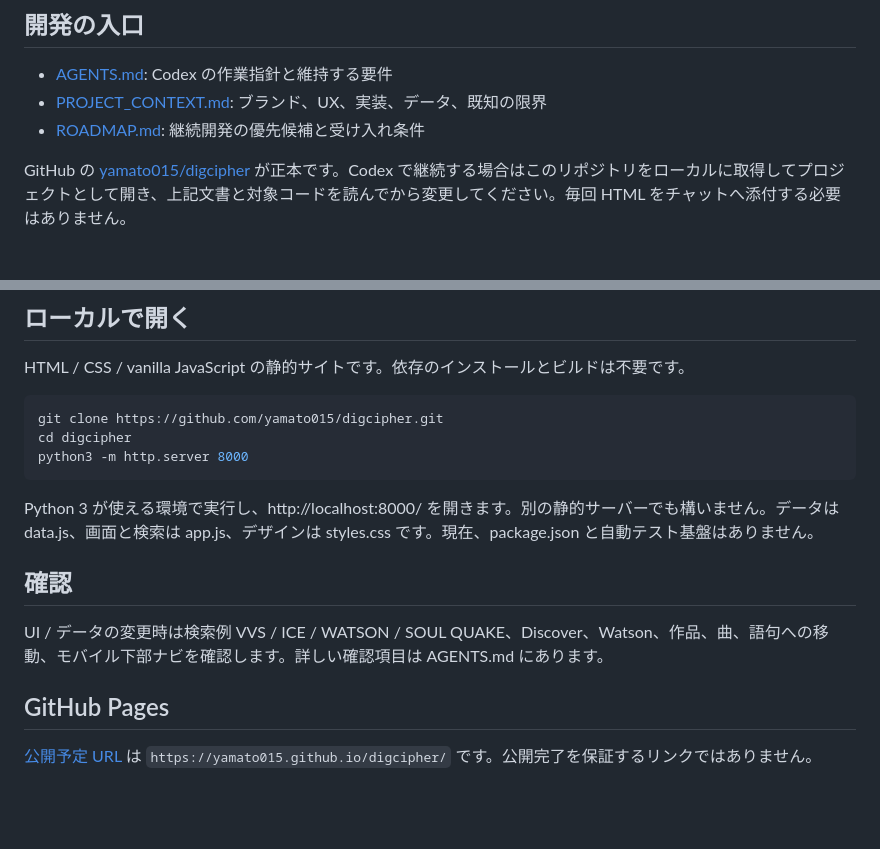
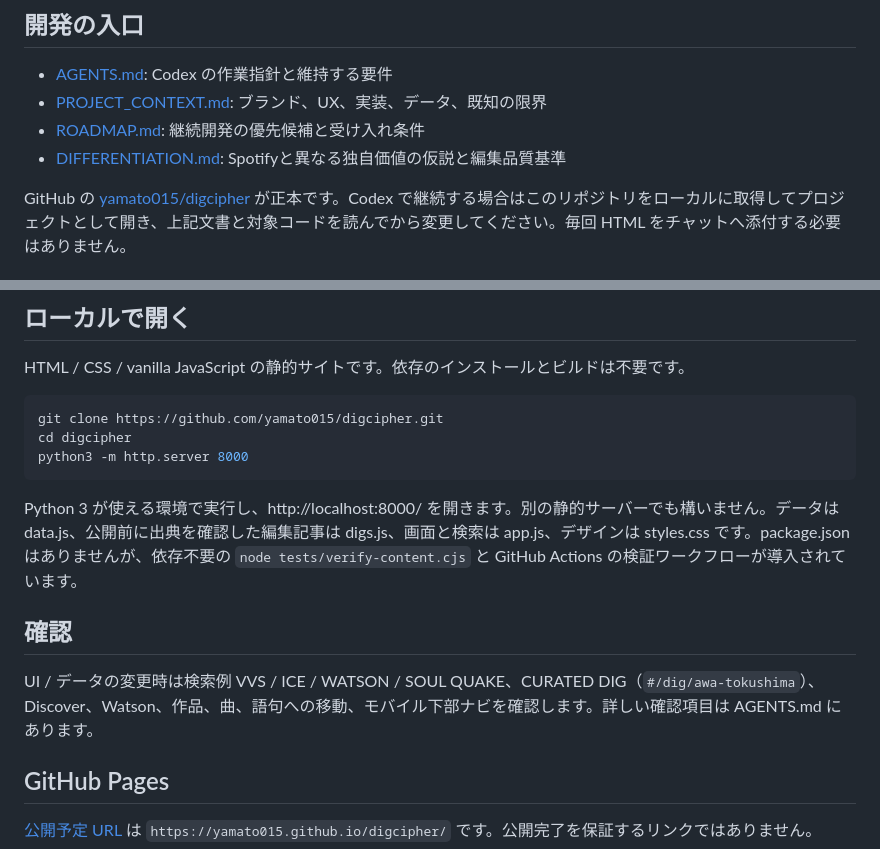
Before and after one commit to yamato015/digcipher, a Markdown page: README.md, 2 parts joined by grey strips. GitHub-like rendering; blank space fills up the shorter version.

Commit message:
Align Codex handoff with evidence-led DIG strategy

````diff
--- a/README.md
+++ b/README.md
@@ -6,6 +6,7 @@ WAXETCH が展開する PROJECT 001。日本語 HIPHOP の言葉・曲・人物
 - [AGENTS.md](AGENTS.md): Codex の作業指針と維持する要件
 - [PROJECT_CONTEXT.md](PROJECT_CONTEXT.md): ブランド、UX、実装、データ、既知の限界
 - [ROADMAP.md](ROADMAP.md): 継続開発の優先候補と受け入れ条件
+- [DIFFERENTIATION.md](DIFFERENTIATION.md): Spotifyと異なる独自価値の仮説と編集品質基準
 
 GitHub の [yamato015/digcipher](https://github.com/yamato015/digcipher) が正本です。Codex で継続する場合はこのリポジトリをローカルに取得してプロジェクトとして開き、上記文書と対象コードを読んでから変更してください。毎回 HTML をチャットへ添付する必要はありません。
 
@@ -25,10 +26,10 @@ cd digcipher
 python3 -m http.server 8000
 ```
 
-Python 3 が使える環境で実行し、http://localhost:8000/ を開きます。別の静的サーバーでも構いません。データは data.js、画面と検索は app.js、デザインは styles.css です。現在、package.json と自動テスト基盤はありません。
+Python 3 が使える環境で実行し、http://localhost:8000/ を開きます。別の静的サーバーでも構いません。データは data.js、公開前に出典を確認した編集記事は digs.js、画面と検索は app.js、デザインは styles.css です。package.json はありませんが、依存不要の `node tests/verify-content.cjs` と GitHub Actions の検証ワークフローが導入されています。
 
 ## 確認
-UI / データの変更時は検索例 VVS / ICE / WATSON / SOUL QUAKE、Discover、Watson、作品、曲、語句への移動、モバイル下部ナビを確認します。詳しい確認項目は AGENTS.md にあります。
+UI / データの変更時は検索例 VVS / ICE / WATSON / SOUL QUAKE、CURATED DIG（`#/dig/awa-tokushima`）、Discover、Watson、作品、曲、語句への移動、モバイル下部ナビを確認します。詳しい確認項目は AGENTS.md にあります。
 
 ## GitHub Pages
 [公開予定 URL](https://yamato015.github.io/digcipher/) は `https://yamato015.github.io/digcipher/` です。公開完了を保証するリンクではありません。
````
